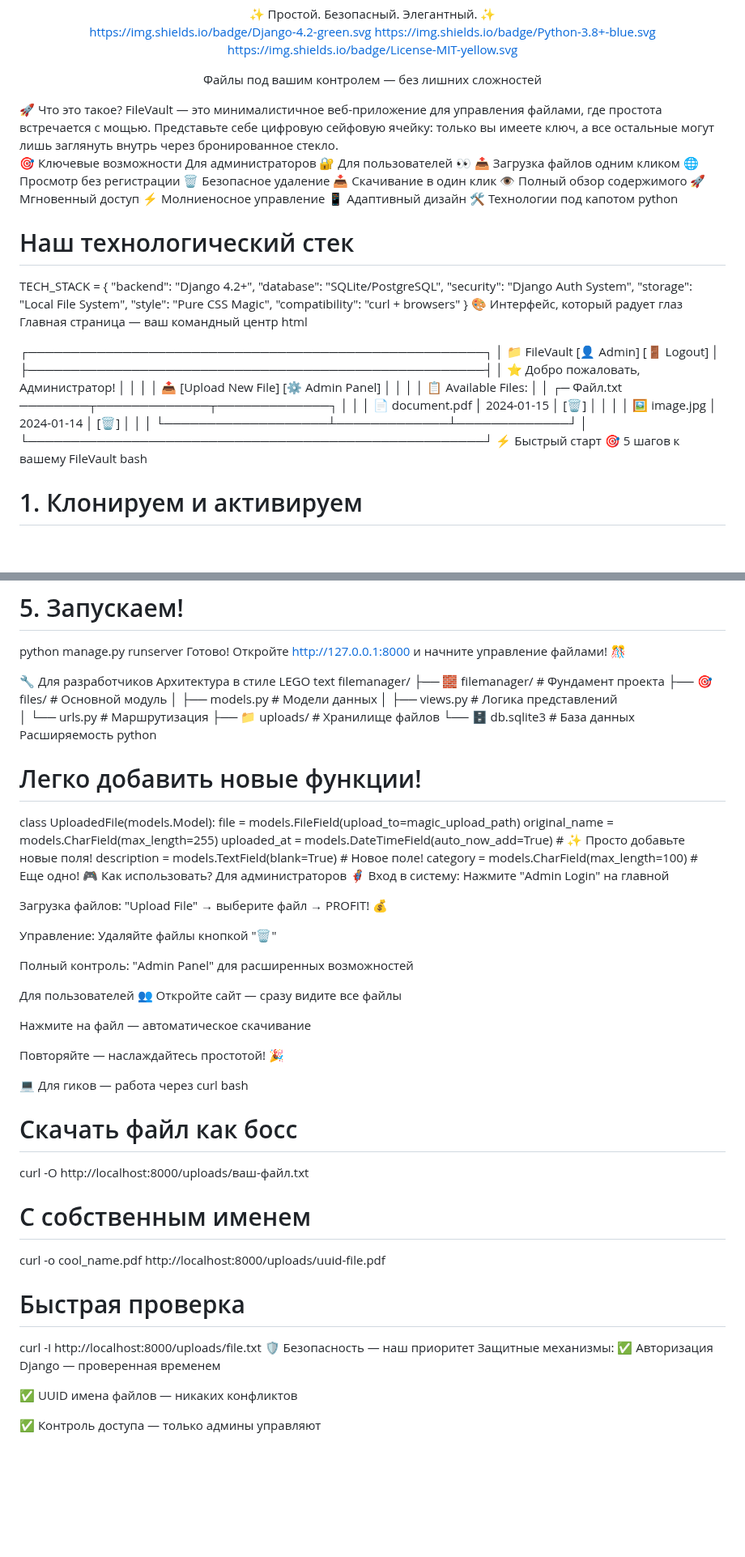
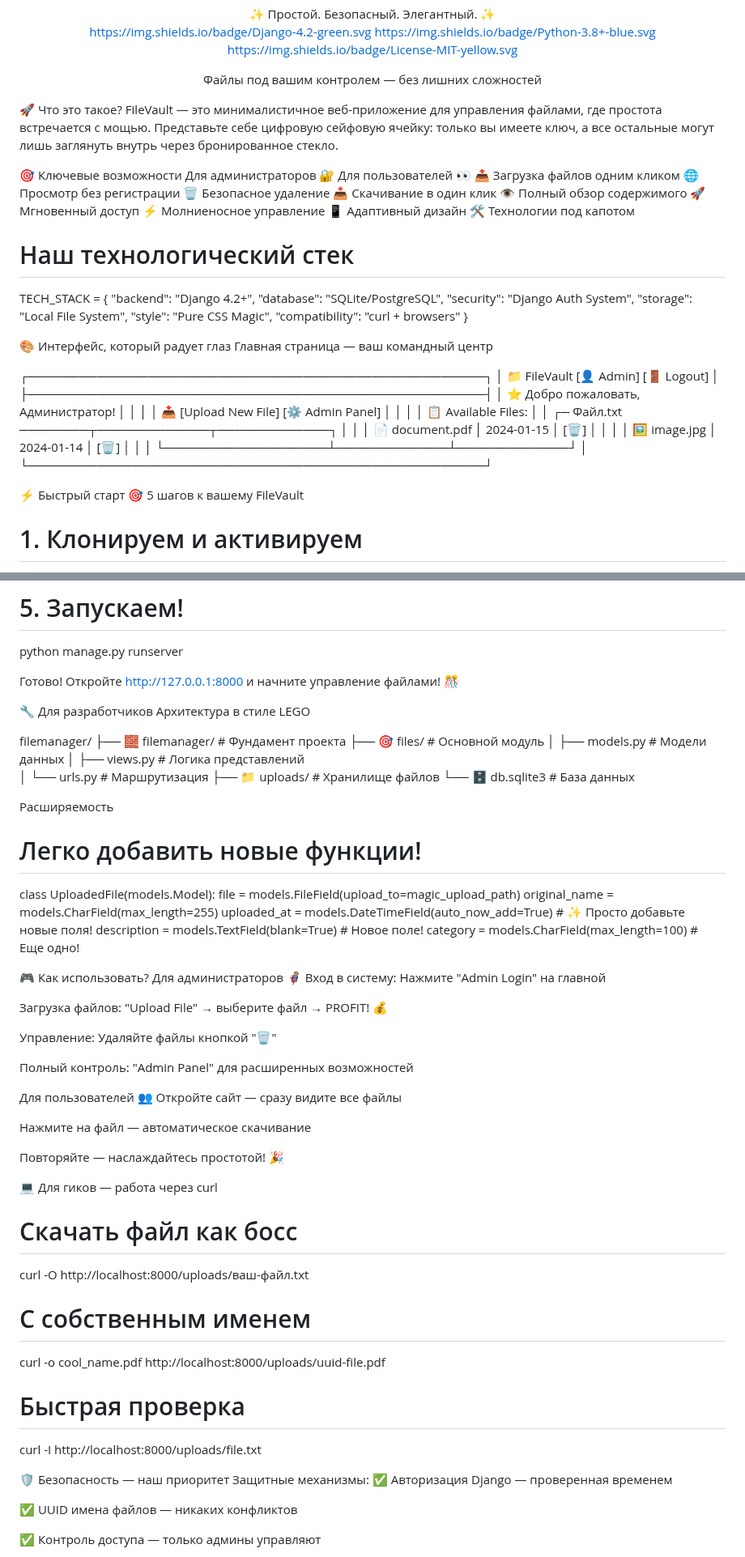
Before and after one commit to uuuggglllyyy/File-Manager---Django-Web-Application, a Markdown page: README.md, 2 parts joined by grey strips. Shown at 81% size. Rendered like a GitHub page; blank space fills up the shorter version.

```diff
--- a/README.md
+++ b/README.md
@@ -9,6 +9,7 @@ https://img.shields.io/badge/License-MIT-yellow.svg
 Файлы под вашим контролем — без лишних сложностей
 
 </div>
+
 🚀 Что это такое?
 FileVault — это минималистичное веб-приложение для управления файлами, где простота встречается с мощью. Представьте себе цифровую сейфовую ячейку: только вы имеете ключ, а все остальные могут лишь заглянуть внутрь через бронированное стекло.
 
@@ -19,7 +20,7 @@ FileVault — это минималистичное веб-приложение
 👁️ Полный обзор содержимого	🚀 Мгновенный доступ
 ⚡ Молниеносное управление	📱 Адаптивный дизайн
 🛠️ Технологии под капотом
-python
+
 # Наш технологический стек
 TECH_STACK = {
     "backend": "Django 4.2+",
@@ -29,9 +30,10 @@ TECH_STACK = {
     "style": "Pure CSS Magic",
     "compatibility": "curl + browsers"
 }
+
 🎨 Интерфейс, который радует глаз
 Главная страница — ваш командный центр
-html
+
 <!-- Чистый, интуитивный дизайн -->
 ┌─────────────────────────────────────────────────────┐
 │ 📁 FileVault                 [👤 Admin] [🚪 Logout] │
@@ -46,9 +48,10 @@ html
 │ │ 🖼️ image.jpg      │ 2024-01-14  │  [🗑️]       │  │
 │ └───────────────────┴─────────────┴─────────────┘  │
 └─────────────────────────────────────────────────────┘
+
 ⚡ Быстрый старт
 🎯 5 шагов к вашему FileVault
-bash
+
 # 1. Клонируем и активируем
 git clone <your-repo>
 python -m venv .venv && source .venv/bin/activate  # Linux/Mac
@@ -66,11 +69,12 @@ python manage.py createsuperuser
 
 # 5. Запускаем!
 python manage.py runserver
+
 Готово! Откройте http://127.0.0.1:8000 и начните управление файлами! 🎊
 
 🔧 Для разработчиков
 Архитектура в стиле LEGO
-text
+
 filemanager/
 ├── 🧱 filemanager/          # Фундамент проекта
 ├── 🎯 files/               # Основной модуль
@@ -79,8 +83,9 @@ filemanager/
 │   └── urls.py           # Маршрутизация
 ├── 📁 uploads/            # Хранилище файлов
 └── 🗄️  db.sqlite3         # База данных
+
 Расширяемость
-python
+
 # Легко добавить новые функции!
 class UploadedFile(models.Model):
     file = models.FileField(upload_to=magic_upload_path)
@@ -89,6 +94,7 @@ class UploadedFile(models.Model):
     # ✨ Просто добавьте новые поля!
     description = models.TextField(blank=True)  # Новое поле!
     category = models.CharField(max_length=100) # Еще одно!
+
 🎮 Как использовать?
 Для администраторов 🦸
 Вход в систему: Нажмите "Admin Login" на главной
@@ -107,7 +113,7 @@ class UploadedFile(models.Model):
 Повторяйте — наслаждайтесь простотой! 🎉
 
 💻 Для гиков — работа через curl
-bash
+
 # Скачать файл как босс
 curl -O http://localhost:8000/uploads/ваш-файл.txt
 
@@ -116,6 +122,7 @@ curl -o cool_name.pdf http://localhost:8000/uploads/uuid-file.pdf
 
 # Быстрая проверка
 curl -I http://localhost:8000/uploads/file.txt
+
 🛡️ Безопасность — наш приоритет
 Защитные механизмы:
 ✅ Авторизация Django — проверенная временем
```
